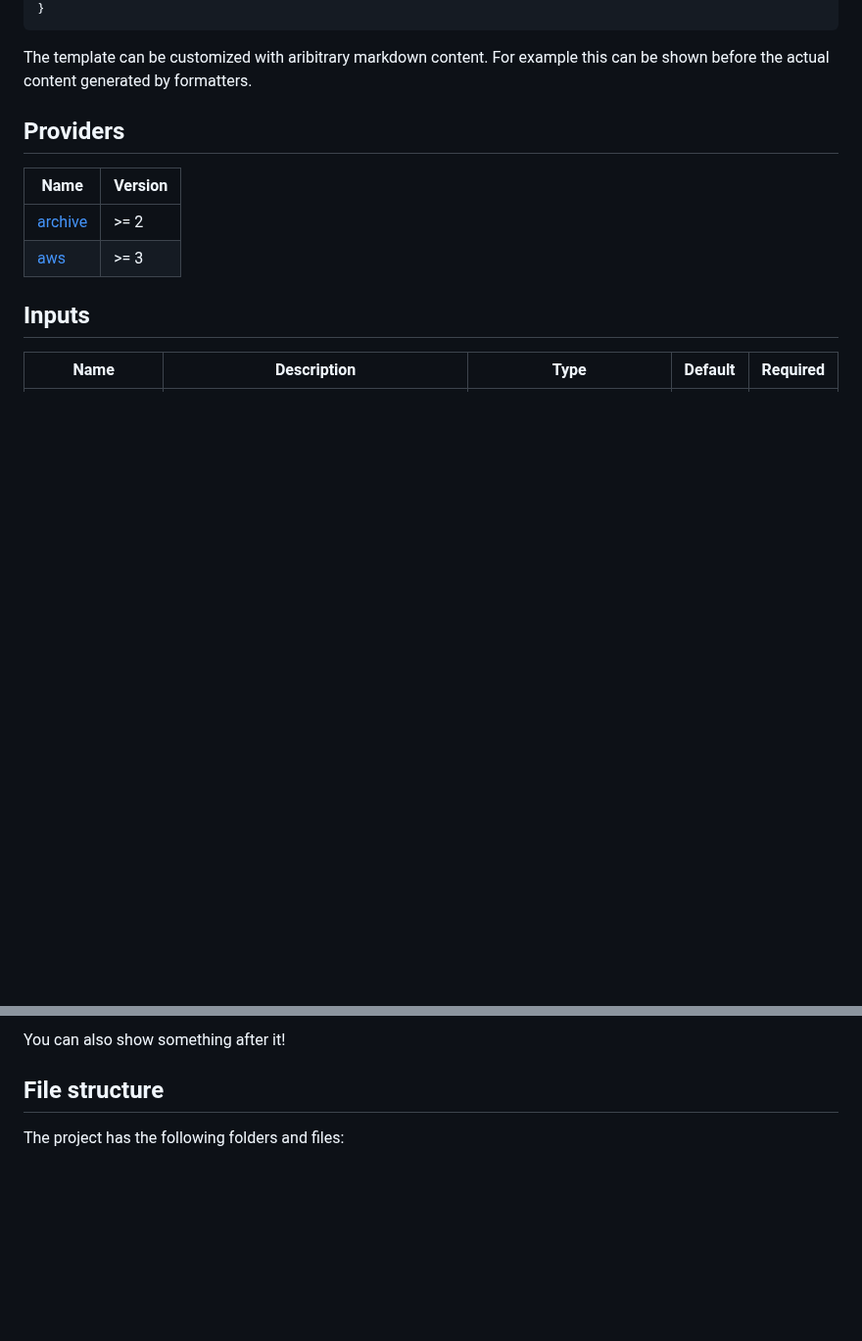
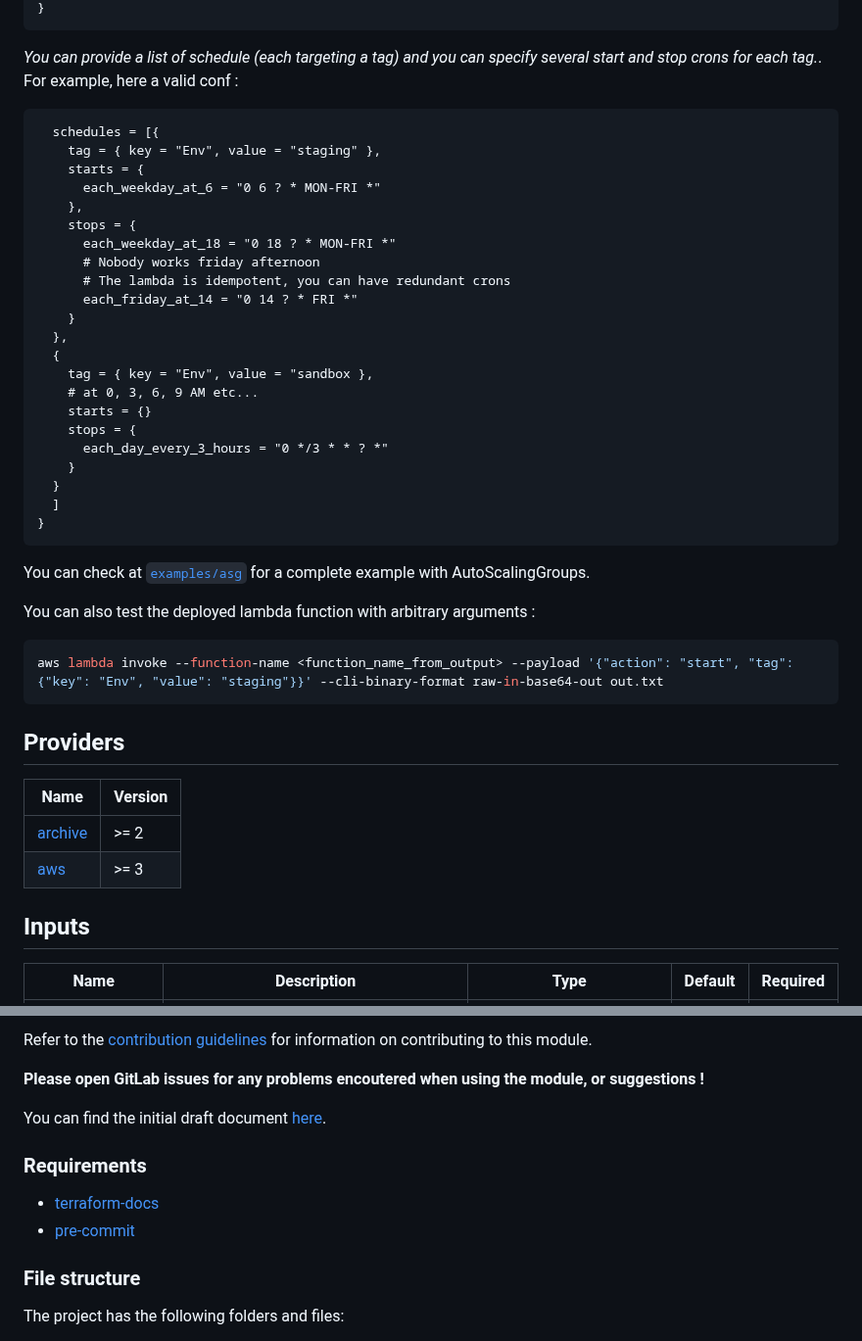
Before and after one commit to padok-team/terraform-aws-start-stop-scheduler, a Markdown page: README.md, 2 parts joined by grey strips. Shown at 98% size. Rendered like a GitHub page; blank space fills up the shorter version.

````diff
--- a/README.md
+++ b/README.md
@@ -26,12 +56,42 @@ module "aws_start_stop_scheduler" {
 }
 ```
 
+_You can provide a list of schedule (each targeting a tag) and you can specify several start and stop crons for each tag._. For example, here a valid conf :
+
+```hcl
+  schedules = [{
+    tag = { key = "Env", value = "staging" },
+    starts = {
+      each_weekday_at_6 = "0 6 ? * MON-FRI *"
+    },
+    stops = {
+      each_weekday_at_18 = "0 18 ? * MON-FRI *"
+      # Nobody works friday afternoon
+      # The lambda is idempotent, you can have redundant crons
+      each_friday_at_14 = "0 14 ? * FRI *"
+    }
+  },
+  {
+    tag = { key = "Env", value = "sandbox },
+    # at 0, 3, 6, 9 AM etc...
+    starts = {}
+    stops = {
+      each_day_every_3_hours = "0 */3 * * ? *"
+    }
+  }
+  ]
+}
+```
+
+You can check at [`examples/asg`](./examples/asg) for a complete example with AutoScalingGroups.
+
+You can also test the deployed lambda function with arbitrary arguments :
+
+```bash
+aws lambda invoke --function-name <function_name_from_output> --payload '{"action": "start", "tag": {"key": "Env", "value": "staging"}}' --cli-binary-format raw-in-base64-out out.txt
+```
+
 <!-- BEGIN_TF_DOCS -->
-The template can be customized with aribitrary markdown content.
-For example this can be shown before the actual content generated
-by formatters.
-
-
 
 ## Providers
 
@@ -70,8 +132,17 @@ by formatters.
 
-You can also show something after it!
-<!-- END_TF_DOCS -->
+Refer to the [contribution guidelines](./CONTRIBUTING.md) for
+information on contributing to this module.
 
-## File structure
+__Please open GitLab issues for any problems encoutered when using the module, or suggestions !__
+
+You can find the initial draft document [here](https://www.notion.so/m33/Extinction-des-machines-hors-prod-la-nuit-et-weekend-20398489023d4fa9ba847b84efe44d79).
+
+### Requirements
+
+* [terraform-docs](https://github.com/terraform-docs/terraform-docs)
+* [pre-commit](https://pre-commit.com/)
+
+### File structure
 
 The project has the following folders and files:
 
````
Also changed, not shown: other parts of README.md (+46 -14 lines), docs/assets/aws_schema.png (added), 4 other files.
